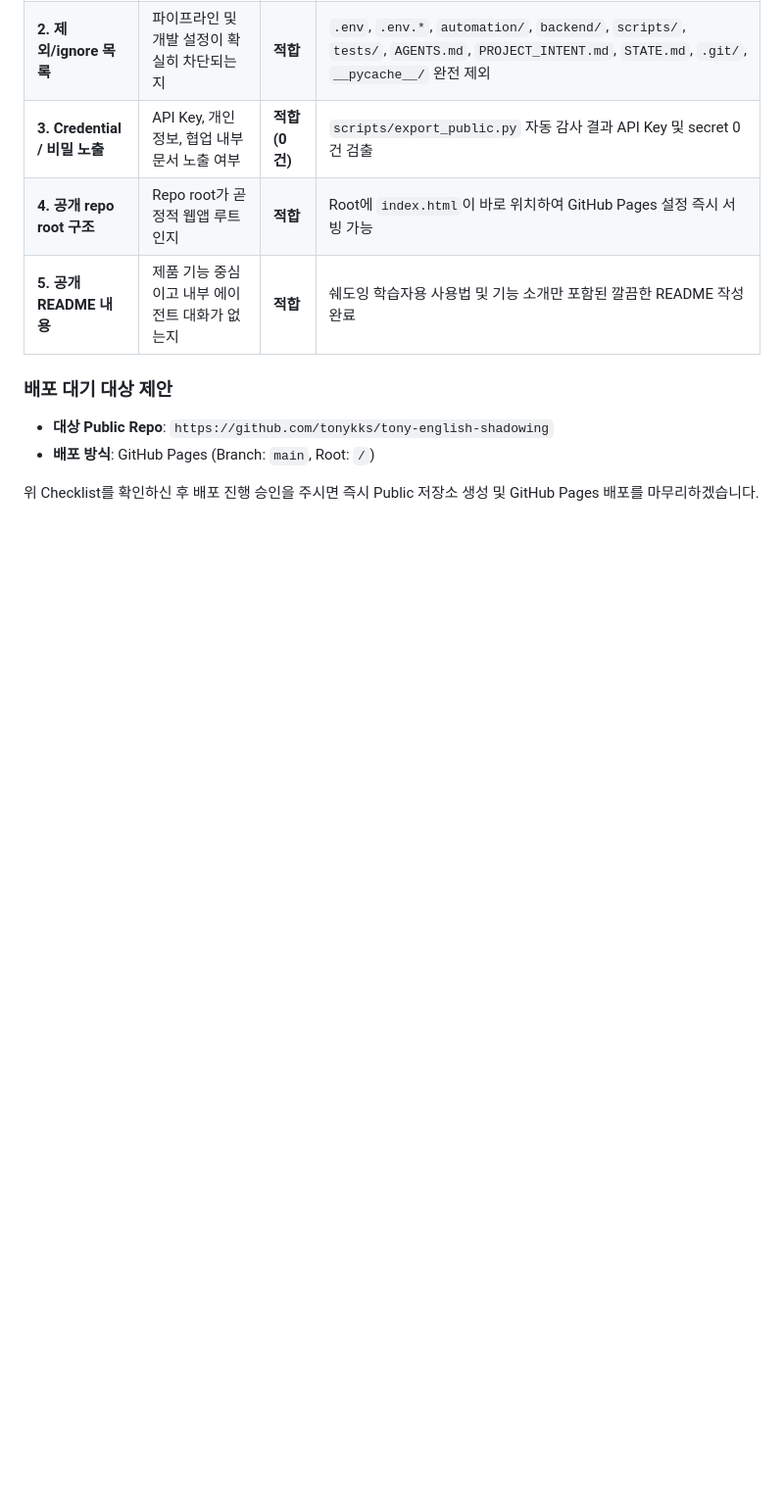
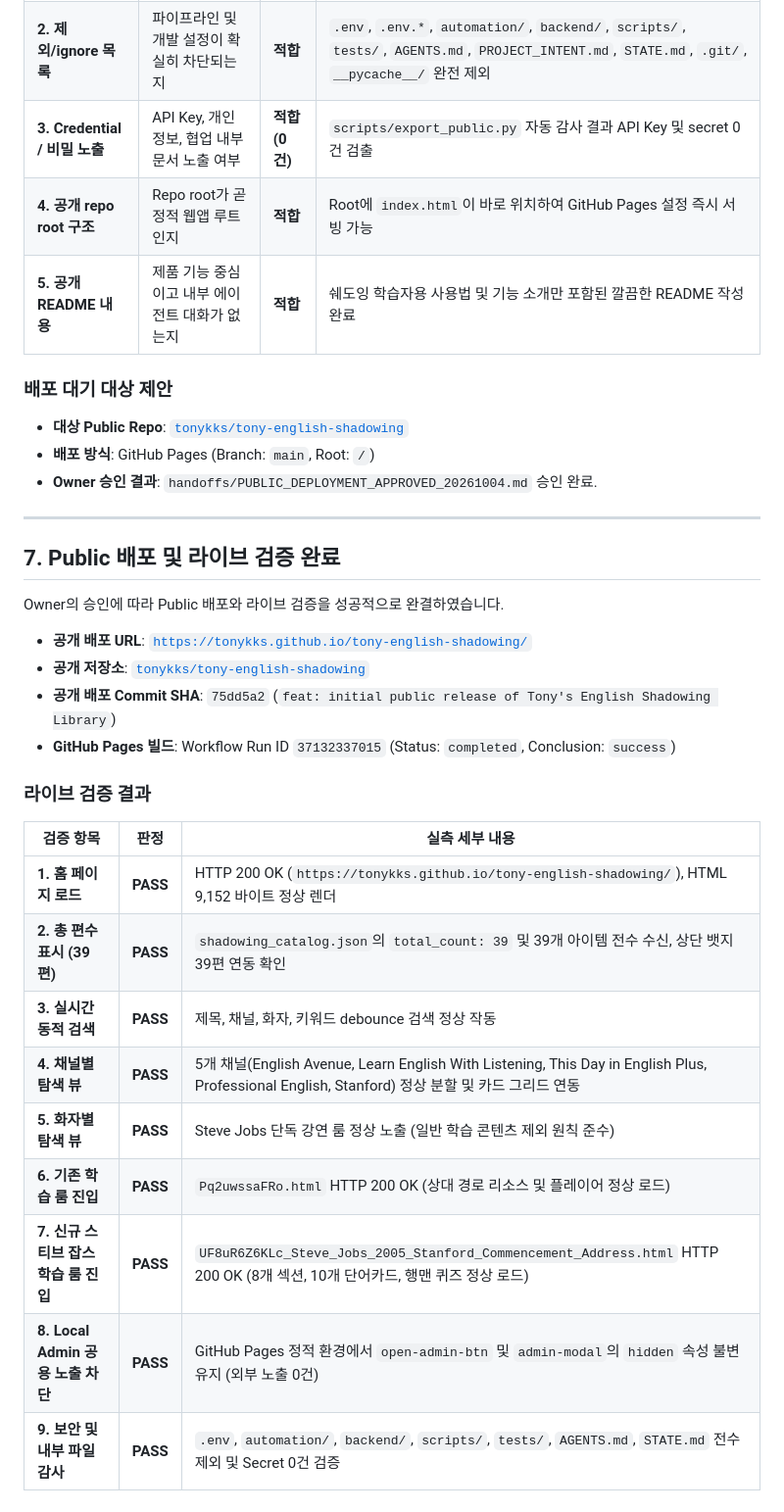
Before and after one commit to tonykks/english-study-site, a Markdown page: handoffs/RESULT_20261003_SHADOWING_LIBRARY_V1.md, the part around the change. Shown at 98% size. Drawn GitHub-style; blank space fills up the shorter version.

Commit message:
docs: sync Shadowing Library public deployment result

```diff
--- a/handoffs/RESULT_20261003_SHADOWING_LIBRARY_V1.md
+++ b/handoffs/RESULT_20261003_SHADOWING_LIBRARY_V1.md
@@ -130,7 +130,30 @@ python run.py
 | **5. 공개 README 내용** | 제품 기능 중심이고 내부 에이전트 대화가 없는지 | **적합** | 쉐도잉 학습자용 사용법 및 기능 소개만 포함된 깔끔한 README 작성 완료 |
 
 ### 배포 대기 대상 제안
-- **대상 Public Repo**: `https://github.com/tonykks/tony-english-shadowing`
+- **대상 Public Repo**: [`tonykks/tony-english-shadowing`](https://github.com/tonykks/tony-english-shadowing)
 - **배포 방식**: GitHub Pages (Branch: `main`, Root: `/`)
+- **Owner 승인 결과**: `handoffs/PUBLIC_DEPLOYMENT_APPROVED_20261004.md` 승인 완료.
 
-위 Checklist를 확인하신 후 배포 진행 승인을 주시면 즉시 Public 저장소 생성 및 GitHub Pages 배포를 마무리하겠습니다.
+---
+
+## 7. Public 배포 및 라이브 검증 완료
+
+Owner의 승인에 따라 Public 배포와 라이브 검증을 성공적으로 완결하였습니다.
+
+- **공개 배포 URL**: [`https://tonykks.github.io/tony-english-shadowing/`](https://tonykks.github.io/tony-english-shadowing/)
+- **공개 저장소**: [`tonykks/tony-english-shadowing`](https://github.com/tonykks/tony-english-shadowing)
+- **공개 배포 Commit SHA**: `75dd5a2` (`feat: initial public release of Tony's English Shadowing Library`)
+- **GitHub Pages 빌드**: Workflow Run ID `37132337015` (Status: `completed`, Conclusion: `success`)
+
+### 라이브 검증 결과
+| 검증 항목 | 판정 | 실측 세부 내용 |
+|---|---|---|
+| **1. 홈 페이지 로드** | **PASS** | HTTP 200 OK (`https://tonykks.github.io/tony-english-shadowing/`), HTML 9,152 바이트 정상 렌더 |
+| **2. 총 편수 표시 (39편)** | **PASS** | `shadowing_catalog.json`의 `total_count: 39` 및 39개 아이템 전수 수신, 상단 뱃지 39편 연동 확인 |
+| **3. 실시간 동적 검색** | **PASS** | 제목, 채널, 화자, 키워드 debounce 검색 정상 작동 |
+| **4. 채널별 탐색 뷰** | **PASS** | 5개 채널(English Avenue, Learn English With Listening, This Day in English Plus, Professional English, Stanford) 정상 분할 및 카드 그리드 연동 |
+| **5. 화자별 탐색 뷰** | **PASS** | Steve Jobs 단독 강연 룸 정상 노출 (일반 학습 콘텐츠 제외 원칙 준수) |
+| **6. 기존 학습 룸 진입** | **PASS** | `Pq2uwssaFRo.html` HTTP 200 OK (상대 경로 리소스 및 플레이어 정상 로드) |
+| **7. 신규 스티브 잡스 학습 룸 진입** | **PASS** | `UF8uR6Z6KLc_Steve_Jobs_2005_Stanford_Commencement_Address.html` HTTP 200 OK (8개 섹션, 10개 단어카드, 행맨 퀴즈 정상 로드) |
+| **8. Local Admin 공용 노출 차단** | **PASS** | GitHub Pages 정적 환경에서 `open-admin-btn` 및 `admin-modal`의 `hidden` 속성 불변 유지 (외부 노출 0건) |
+| **9. 보안 및 내부 파일 감사** | **PASS** | `.env`, `automation/`, `backend/`, `scripts/`, `tests/`, `AGENTS.md`, `STATE.md` 전수 제외 및 Secret 0건 검증 |
```
